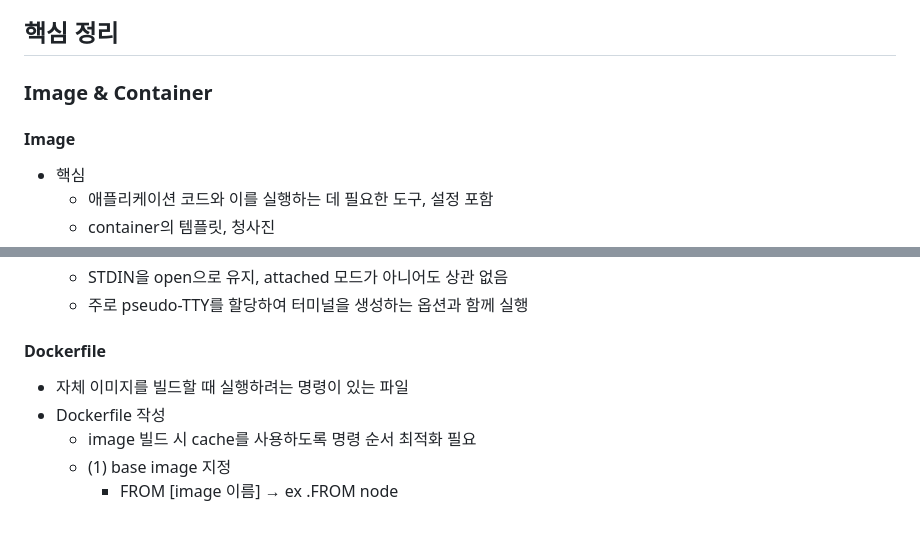
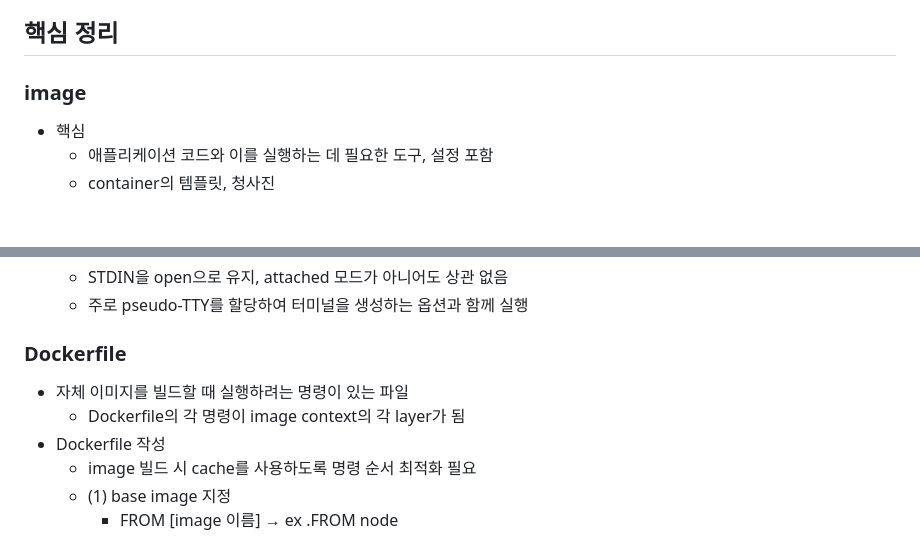
Before and after one commit to rugii913/docker-example, a Markdown page: README.md, 2 parts joined by grey strips. GitHub-like rendering; blank space fills up the shorter version.

```diff
--- a/README.md
+++ b/README.md
@@ -41,8 +41,7 @@
     - [Install Docker Engine on Ubuntu](https://docs.docker.com/engine/install/ubuntu/)
 
 ## 핵심 정리
-### Image & Container
-#### Image
+### image
 - 핵심
   - 애플리케이션 코드와 이를 실행하는 데 필요한 도구, 설정 포함
   - container의 템플릿, 청사진
@@ -81,8 +80,9 @@
   - container와 container로 실행 중인 app이 상호작용할 수 있는 모드
   - STDIN을 open으로 유지, attached 모드가 아니어도 상관 없음
   - 주로 pseudo-TTY를 할당하여 터미널을 생성하는 옵션과 함께 실행
-#### Dockerfile
+### Dockerfile
 - 자체 이미지를 빌드할 때 실행하려는 명령이 있는 파일
+  - Dockerfile의 각 명령이 image context의 각 layer가 됨
 - Dockerfile 작성
   - image 빌드 시 cache를 사용하도록 명령 순서 최적화 필요
   - \(1\) base image 지정
```
Also changed, not shown: other parts of README.md (+40 -1 lines).
